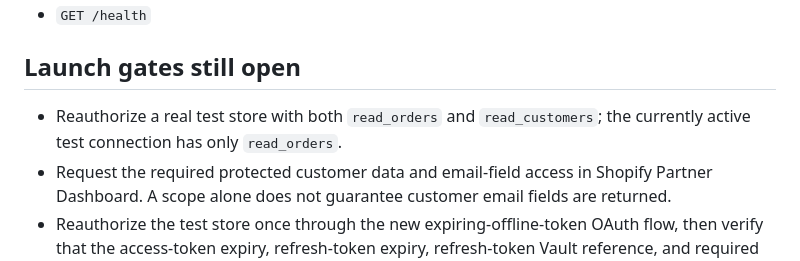
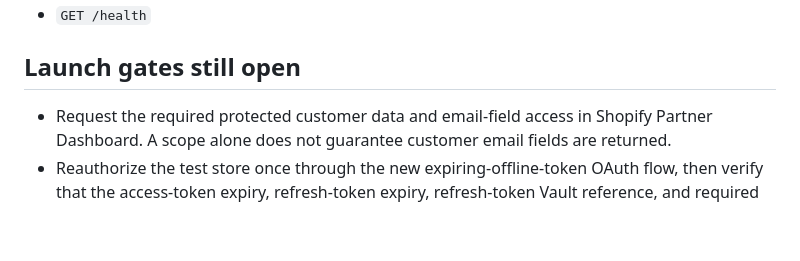
Before and after one commit to henvalt/henvalt-shopify-app, a Markdown page: README.md, the part around the change. GitHub-like rendering; blank space fills up the shorter version.

Commit message:
docs: remove duplicate OAuth reauthorization gate

```diff
--- a/README.md
+++ b/README.md
@@ -30,7 +30,6 @@ Never commit access tokens, API secrets, service-role keys, or MailerSend keys.
 - `GET /health`
 
 ## Launch gates still open
-- Reauthorize a real test store with both `read_orders` and `read_customers`; the currently active test connection has only `read_orders`.
 - Request the required protected customer data and email-field access in Shopify Partner Dashboard. A scope alone does not guarantee customer email fields are returned.
 - Reauthorize the test store once through the new expiring-offline-token OAuth flow, then verify that the access-token expiry, refresh-token expiry, refresh-token Vault reference, and required scopes are actually persisted. Existing installations are not migrated automatically.
 - Complete a real merchant OAuth install and verify all nine webhook registrations in that shop.
```
